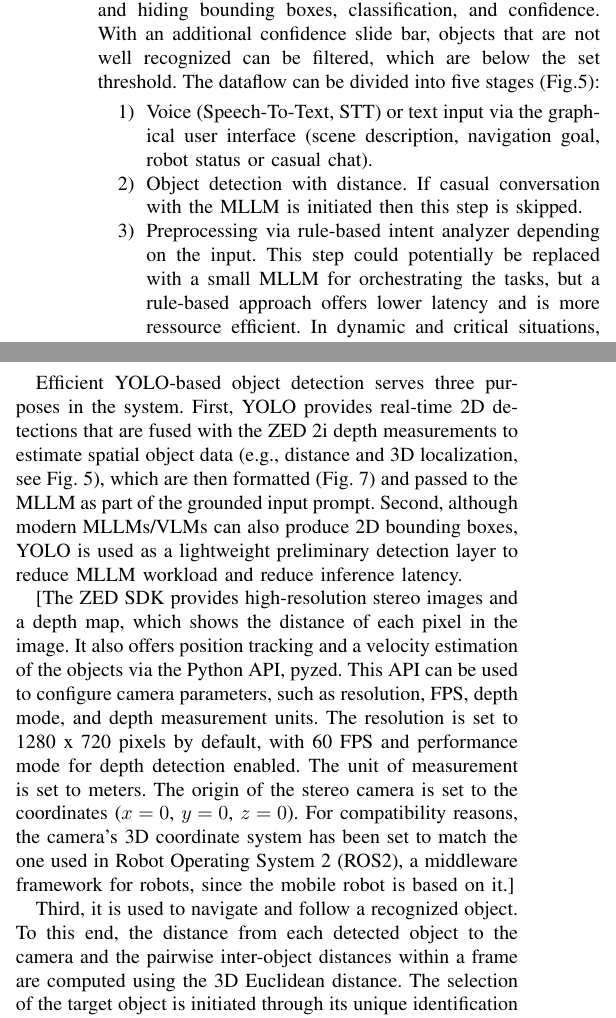
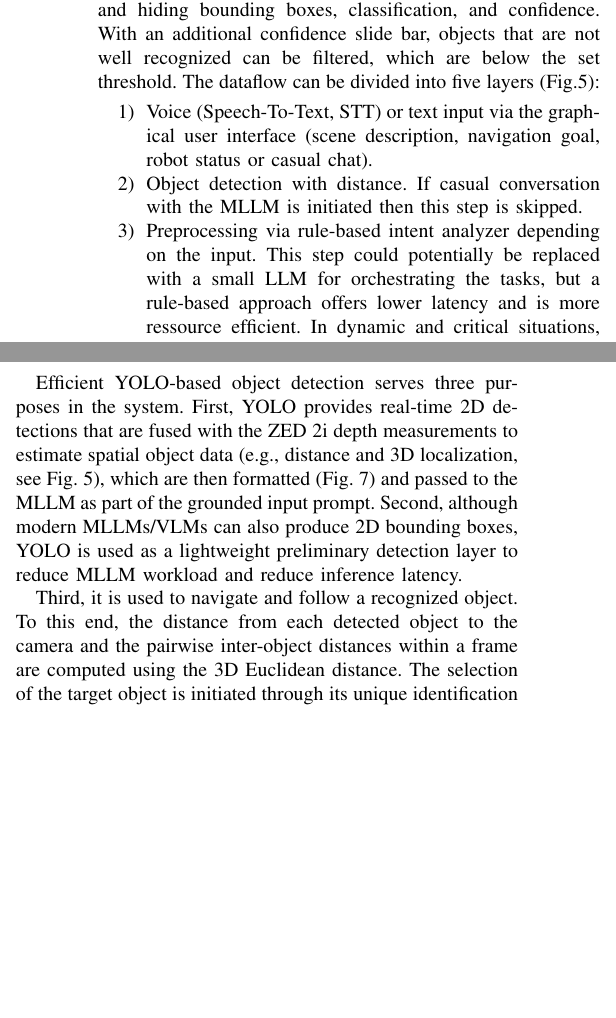
Before and after one commit to TKL01/IEEE-Technology-and-Society-Draft, a LaTeX paper (bare_jrnl_new_sample4.tex): two parts of the columns of page 4 of 7, joined at a grey line, cut so that both start at the same text, the shorter picture padded with empty space. Compiled offline with pdfLaTeX; a missing font is replaced by an installed copy or a similar font; a LaTeX package or settings file that is missing is left out.

Commit message:
upload survey folder, minor fixes, survey results WIP

```diff
--- a/bare_jrnl_new_sample4.tex
+++ b/bare_jrnl_new_sample4.tex
@@ -190,11 +190,11 @@ The GUI acts as a visualization and control center for the user. All data stream
 All data and information displayed on the interface, as well as user (voice) input, can be saved locally in common file formats via the GUI, facilitating any necessary fine-tuning or training of the models (YOLO and MLLM) in the future.
 
 \subsection{Setup and Applications}
-The interface provides a selection of different versions and sizes of YOLO and YOLOE (open prompt) models for object detection and segmentation as well as MLLMs for scene interpretation, which can be expanded as needed.  In addition, specific YOLO settings can be configured, such as showing and hiding bounding boxes, classification, and confidence. With an additional confidence slide bar, objects that are not well recognized can be filtered, which are below the set threshold. The dataflow can be divided into five stages (Fig.\ref{framework_architecture}):
+The interface provides a selection of different versions and sizes of YOLO and YOLOE (open prompt) models for object detection and segmentation as well as MLLMs for scene interpretation, which can be expanded as needed.  In addition, specific YOLO settings can be configured, such as showing and hiding bounding boxes, classification, and confidence. With an additional confidence slide bar, objects that are not well recognized can be filtered, which are below the set threshold. The dataflow can be divided into five layers (Fig.\ref{framework_architecture}):
 \begin{enumerate}
 	\item Voice (Speech-To-Text, STT) or text input via the graphical user interface (scene description, navigation goal, robot status or casual chat).
 	\item Object detection with distance. If casual conversation with the MLLM is initiated then this step is skipped.
-	\item Preprocessing via rule-based intent analyzer depending on the input. This step could potentially be replaced with a small MLLM for orchestrating the tasks, but a rule-based approach offers lower latency and is more ressource efficient. In dynamic and critical situations, e.g., in road traffic, fast processing is a top priority.
+	\item Preprocessing via rule-based intent analyzer depending on the input. This step could potentially be replaced with a small LLM for orchestrating the tasks, but a rule-based approach offers lower latency and is more ressource efficient. In dynamic and critical situations, e.g., in road traffic, fast processing is a top priority.
 	\item Depending on the intention, the response is output via MLLM or rule-based text (preconfigured response) if the situation requires it. In any case, the implemented text-to-speech system (TTS) reads out the answer. Complex scene descriptions or casual conversations are forwarded to MLLM, while the robot's status and navigation goals (following an object or simply driving to an object) are rule-based processes.
 	\item When navigation or system status is requested, the system writes or subscribes to ROS2 topics to control the robot or query its status.
 \end{enumerate}
@@ -208,7 +208,7 @@ The interface provides a selection of different versions and sizes of YOLO and Y
 
 Efficient YOLO-based object detection serves three purposes in the system. First, YOLO provides real-time 2D detections that are fused with the ZED 2i depth measurements to estimate spatial object data (e.g., distance and 3D localization, see Fig. \ref{framework_architecture}), which are then formatted (Fig. \ref{transformation_template}) and passed to the MLLM as part of the grounded input prompt. Second, although modern MLLMs/VLMs can also produce 2D bounding boxes, YOLO is used as a lightweight preliminary detection layer to reduce MLLM workload and reduce inference latency.
 
-[The ZED SDK provides high-resolution stereo images and a depth map, which shows the distance of each pixel in the image. It also offers position tracking and a velocity estimation of the objects via the Python API, pyzed. This API can be used to configure camera parameters, such as resolution, FPS, depth mode, and depth measurement units. The resolution is set to 1280 x 720 pixels by default, with 60 FPS and performance mode for depth detection enabled. The unit of measurement is set to meters. The origin of the stereo camera is set to the coordinates ($x = 0$, $y = 0$, $z = 0$). For compatibility reasons, the camera's 3D coordinate system has been set to match the one used in Robot Operating System 2 (ROS2), a middleware framework for robots, since the mobile robot is based on it.]
+%[The ZED SDK provides high-resolution stereo images and a depth map, which shows the distance of each pixel in the image. It also offers position tracking and a velocity estimation of the objects via the Python API, pyzed. This API can be used to configure camera parameters, such as resolution, FPS, depth mode, and depth measurement units. The resolution is set to 1280 x 720 pixels by default, with 60 FPS and performance mode for depth detection enabled. The unit of measurement is set to meters. The origin of the stereo camera is set to the coordinates ($x = 0$, $y = 0$, $z = 0$). For compatibility reasons, the camera's 3D coordinate system has been set to match the one used in Robot Operating System 2 (ROS2), a middleware framework for robots, since the mobile robot is based on it.]%
 
 Third, it is used to navigate and follow a recognized object. To this end, the distance from each detected object to the camera and the pairwise inter-object distances within a frame are computed using the 3D Euclidean distance. The selection of the target object is initiated through its unique identification (ID), which is facilitated by either vocal input or interface selection.
 
```
Also changed, not shown: surveyux/WhatsApp Image 2026-02-02 at 14.38.51 (1).jpeg (added), surveyux/WhatsApp Image 2026-02-02 at 14.38.51 (2).jpeg (added), surveyux/WhatsApp Image 2026-02-02 at 14.38.51 (3).jpeg (added), surveyux/WhatsApp Image 2026-02-02 at 14.38.51 (4).jpeg (added), surveyux/WhatsApp Image 2026-02-02 at 14.38.51 (5).jpeg (added), surveyux/WhatsApp Image 2026-02-02 at 14.38.51 (6).jpeg (added), surveyux/WhatsApp Image 2026-02-02 at 14.38.51.jpeg (added), bare_jrnl_new_sample4.tex (2 more changed lines).
